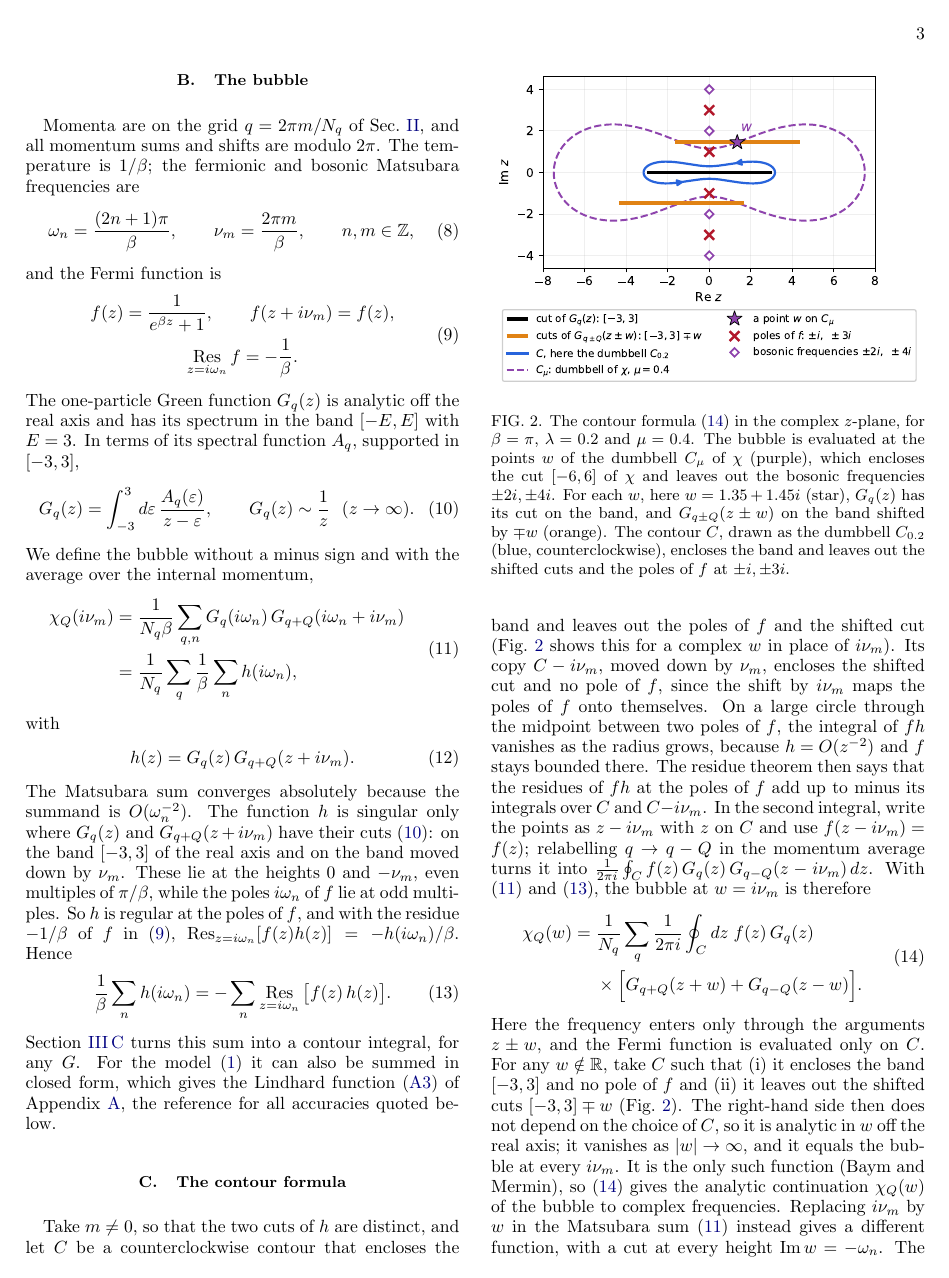
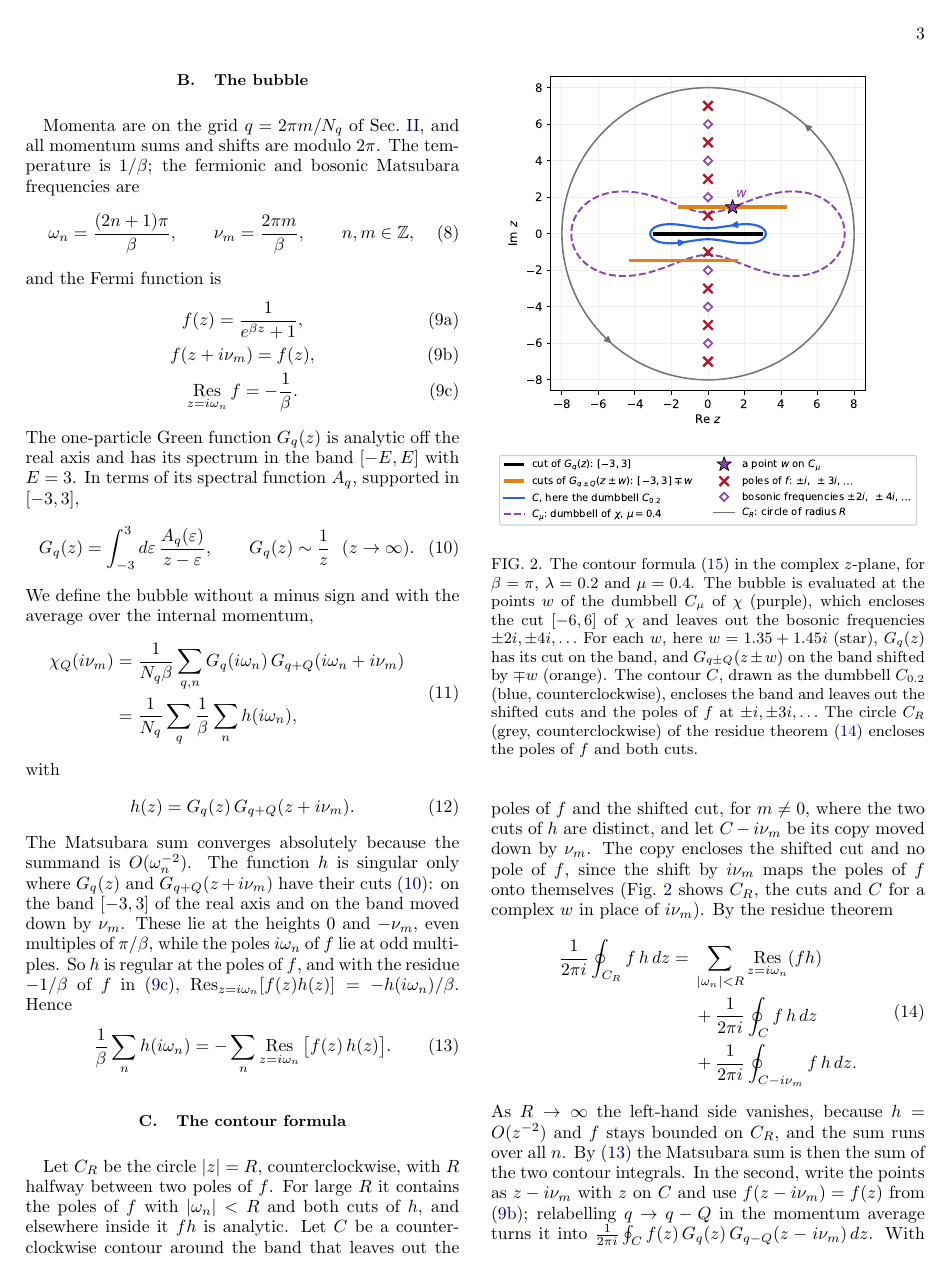
Before and after one commit to aleeschessari/markus_dumbbell_public, a LaTeX paper (ale_idea/bubble_tn_method.tex): page 3 of 13. Compiled offline with pdfLaTeX.

Commit message:
III C: C_R and the residue theorem (14) before the contour formula; (9) as (9a)-(9c), residue cited as (9c); Fig. 2 with C_R; Table II one-column again

```diff
--- a/ale_idea/bubble_tn_method.tex
+++ b/ale_idea/bubble_tn_method.tex
@@ -138,13 +138,14 @@ Momenta are on the grid $q=2\pi m/N_q$ of Sec.~\ref{sec:model}, and all momentum
   \label{eq:matsubara}
 \end{equation}
 and the Fermi function is
-\begin{equation}
-  \begin{gathered}
-  f(z)=\frac1{e^{\beta z}+1},\qquad f(z+i\nu_m)=f(z),\\
-  \Res_{z=i\omega_n}f=-\frac1\beta .
-  \end{gathered}
-  \label{eq:fermi}
-\end{equation}
+\begin{subequations}
+\label{eq:fermi}
+\begin{gather}
+  f(z)=\frac1{e^{\beta z}+1},\label{eq:fermi_def}\\
+  f(z+i\nu_m)=f(z),\label{eq:fermi_periodic}\\
+  \Res_{z=i\omega_n}f=-\frac1\beta .\label{eq:fermi_res}
+\end{gather}
+\end{subequations}
 The one-particle Green function $G_q(z)$ is analytic off the real axis and has its spectrum in the band $[-E,E]$ with $E=3$. In terms of its spectral function $A_q$, supported in $[-3,3]$,
 \begin{equation}
   G_q(z)=\int_{-3}^{3}d\varepsilon\,\frac{A_q(\varepsilon)}{z-\varepsilon},\qquad G_q(z)\sim\frac1z\ \ (z\to\infty).
@@ -163,24 +164,31 @@ with
   h(z)=G_q(z)\,G_{q+Q}(z+i\nu_m).
   \label{eq:h}
 \end{equation}
-The Matsubara sum converges absolutely because the summand is $O(\omega_n^{-2})$. The function $h$ is singular only where $G_q(z)$ and $G_{q+Q}(z+i\nu_m)$ have their cuts \eqref{eq:lehmann}: on the band $[-3,3]$ of the real axis and on the band moved down by $\nu_m$. These lie at the heights $0$ and $-\nu_m$, even multiples of $\pi/\beta$, while the poles $i\omega_n$ of $f$ lie at odd multiples. So $h$ is regular at the poles of $f$, and with the residue $-1/\beta$ of $f$ in \eqref{eq:fermi}, $\Res_{z=i\omega_n}[f(z)h(z)]=-h(i\omega_n)/\beta$. Hence
+The Matsubara sum converges absolutely because the summand is $O(\omega_n^{-2})$. The function $h$ is singular only where $G_q(z)$ and $G_{q+Q}(z+i\nu_m)$ have their cuts \eqref{eq:lehmann}: on the band $[-3,3]$ of the real axis and on the band moved down by $\nu_m$. These lie at the heights $0$ and $-\nu_m$, even multiples of $\pi/\beta$, while the poles $i\omega_n$ of $f$ lie at odd multiples. So $h$ is regular at the poles of $f$, and with the residue $-1/\beta$ of $f$ in \eqref{eq:fermi_res}, $\Res_{z=i\omega_n}[f(z)h(z)]=-h(i\omega_n)/\beta$. Hence
 \begin{equation}
   \frac1\beta\sum_nh(i\omega_n)=-\sum_n\Res_{z=i\omega_n}\big[f(z)\,h(z)\big].
   \label{eq:matsum_residues}
 \end{equation}
-Section~\ref{sec:contour} turns this sum into a contour integral, for any $G$. For the model \eqref{eq:model} it can also be summed in closed form, which gives the Lindhard function \eqref{eq:lindhard} of Appendix~\ref{app:lindhard}, the reference for all accuracies quoted below.
-
 \subsection{The contour formula}
 \label{sec:contour}
 
 \begin{figure}[t]
   \centering
   \includegraphics[width=\columnwidth]{contours_C.pdf}
-  \caption{The contour formula \eqref{eq:contour_w} in the complex $z$-plane, for $\beta=\pi$, $\lambda=0.2$ and $\mu=0.4$. The bubble is evaluated at the points $w$ of the dumbbell $C_\mu$ of $\chi$ (purple), which encloses the cut $[-6,6]$ of $\chi$ and leaves out the bosonic frequencies $\pm2i,\pm4i$. For each $w$, here $w=1.35+1.45i$ (star), $G_q(z)$ has its cut on the band, and $G_{q\pm Q}(z\pm w)$ on the band shifted by $\mp w$ (orange). The contour $C$, drawn as the dumbbell $C_{0.2}$ (blue, counterclockwise), encloses the band and leaves out the shifted cuts and the poles of $f$ at $\pm i,\pm3i$.}
+  \caption{The contour formula \eqref{eq:contour_w} in the complex $z$-plane, for $\beta=\pi$, $\lambda=0.2$ and $\mu=0.4$. The bubble is evaluated at the points $w$ of the dumbbell $C_\mu$ of $\chi$ (purple), which encloses the cut $[-6,6]$ of $\chi$ and leaves out the bosonic frequencies $\pm2i,\pm4i,\ldots$ For each $w$, here $w=1.35+1.45i$ (star), $G_q(z)$ has its cut on the band, and $G_{q\pm Q}(z\pm w)$ on the band shifted by $\mp w$ (orange). The contour $C$, drawn as the dumbbell $C_{0.2}$ (blue, counterclockwise), encloses the band and leaves out the shifted cuts and the poles of $f$ at $\pm i,\pm3i,\ldots$ The circle $C_R$ (grey, counterclockwise) of the residue theorem \eqref{eq:residues_cuts} encloses the poles of $f$ and both cuts.}
   \label{fig:contours}
 \end{figure}
 
-Take $m\neq0$, so that the two cuts of $h$ are distinct, and let $C$ be a counterclockwise contour that encloses the band and leaves out the poles of $f$ and the shifted cut (Fig.~\ref{fig:contours} shows this for a complex $w$ in place of $i\nu_m$). Its copy $C-i\nu_m$, moved down by $\nu_m$, encloses the shifted cut and no pole of $f$, since the shift by $i\nu_m$ maps the poles of $f$ onto themselves. On a large circle through the midpoint between two poles of $f$, the integral of $fh$ vanishes as the radius grows, because $h=O(z^{-2})$ and $f$ stays bounded there. The residue theorem then says that the residues of $fh$ at the poles of $f$ add up to minus its integrals over $C$ and $C-i\nu_m$. In the second integral, write the points as $z-i\nu_m$ with $z$ on $C$ and use $f(z-i\nu_m)=f(z)$; relabelling $q\to q-Q$ in the momentum average turns it into $\frac1{2\pi i}\oint_Cf(z)\,G_q(z)\,G_{q-Q}(z-i\nu_m)\,dz$. With \eqref{eq:bubble_def} and \eqref{eq:matsum_residues}, the bubble at $w=i\nu_m$ is therefore
+Let $C_R$ be the circle $\lvert z\rvert=R$, counterclockwise, with $R$ halfway between two poles of $f$. For large $R$ it contains the poles of $f$ with $\lvert\omega_n\rvert<R$ and both cuts of $h$, and elsewhere inside it $fh$ is analytic. Let $C$ be a counterclockwise contour around the band that leaves out the poles of $f$ and the shifted cut, for $m\neq0$, where the two cuts of $h$ are distinct, and let $C-i\nu_m$ be its copy moved down by $\nu_m$. The copy encloses the shifted cut and no pole of $f$, since the shift by $i\nu_m$ maps the poles of $f$ onto themselves (Fig.~\ref{fig:contours} shows $C_R$, the cuts and $C$ for a complex $w$ in place of $i\nu_m$). By the residue theorem
+\begin{equation}
+  \begin{aligned}
+  \frac1{2\pi i}\oint_{C_R}f\,h\,dz={}&\sum_{\lvert\omega_n\rvert<R}\Res_{z=i\omega_n}(fh)\\
+  &+\frac1{2\pi i}\oint_Cf\,h\,dz\\
+  &+\frac1{2\pi i}\oint_{C-i\nu_m}f\,h\,dz .
+  \end{aligned}
+  \label{eq:residues_cuts}
+\end{equation}
+As $R\to\infty$ the left-hand side vanishes, because $h=O(z^{-2})$ and $f$ stays bounded on $C_R$, and the sum runs over all $n$. By \eqref{eq:matsum_residues} the Matsubara sum is then the sum of the two contour integrals. In the second, write the points as $z-i\nu_m$ with $z$ on $C$ and use $f(z-i\nu_m)=f(z)$ from \eqref{eq:fermi_periodic}; relabelling $q\to q-Q$ in the momentum average turns it into $\frac1{2\pi i}\oint_Cf(z)\,G_q(z)\,G_{q-Q}(z-i\nu_m)\,dz$. With \eqref{eq:bubble_def}, the bubble at $w=i\nu_m$ is therefore
 \begin{equation}
   \begin{aligned}
   \chi_Q(w)={}&\frac1{N_q}\sum_q\frac1{2\pi i}\oint_Cdz\;f(z)\,G_q(z)\\
```
Also changed, not shown: ale_idea/code/dumbbell.py (+1 -1 lines), ale_idea/code/kernel.py (+3 -3 lines), ale_idea/code/network.py (+1 -1 lines), ale_idea/code/qtt.py (+1 -1 lines), ale_idea/code/run_bubble.py (+1 -1 lines), ale_idea/bubble_tn_method.pdf, ale_idea/contours_C.pdf, ale_idea/contours_C.png, ale_idea/bubble_tn_method.tex (4 more changed lines).
